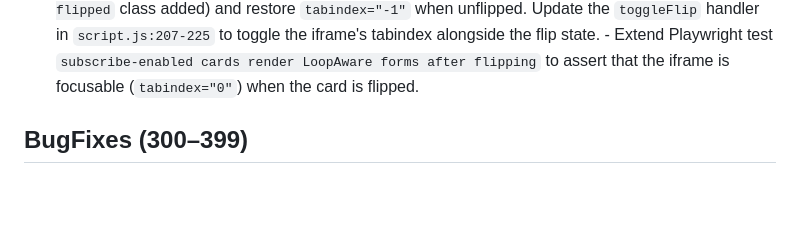
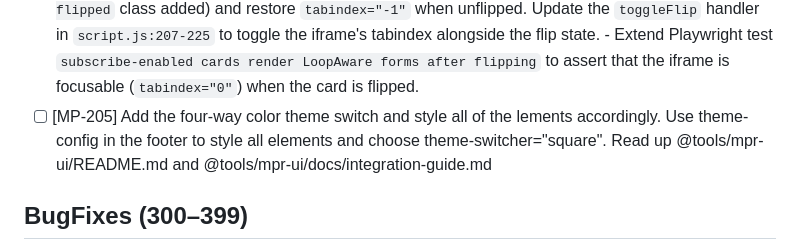
Before and after one commit to MarcoPoloResearchLab/marcopolo.github.io, a Markdown page: ISSUES.md, the part around the change. Drawn GitHub-style; blank space fills up the shorter version.

Commit message:
Future development

```diff
--- a/ISSUES.md
+++ b/ISSUES.md
@@ -90,6 +90,7 @@ Each issue is formatted as `- [ ] [<ID>-<number>]`. When resolved it becomes -`
       - Rationale for current code: Likely added to prevent focus from jumping into the iframe during card flip animation or while card is not flipped.
       - Fix: Conditionally set `tabindex="0"` on the iframe when the card enters the flipped state (`is-flipped` class added) and restore `tabindex="-1"` when unflipped. Update the `toggleFlip` handler in `script.js:207-225` to toggle the iframe's tabindex alongside the flip state.
       - Extend Playwright test `subscribe-enabled cards render LoopAware forms after flipping` to assert that the iframe is focusable (`tabindex="0"`) when the card is flipped.
+- [ ] [MP-205] Add the four-way color theme switch and style all of the lements accordingly. Use theme-config in the footer to style all elements and choose theme-switcher="square". Read up @tools/mpr-ui/README.md and @tools/mpr-ui/docs/integration-guide.md
 
 ## BugFixes (300–399)
 
```
